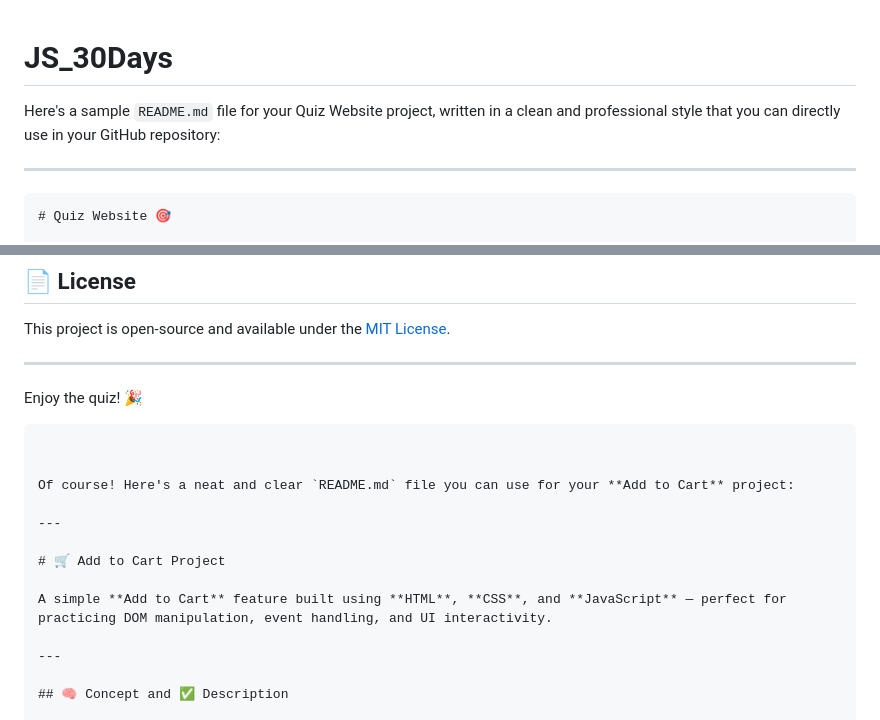
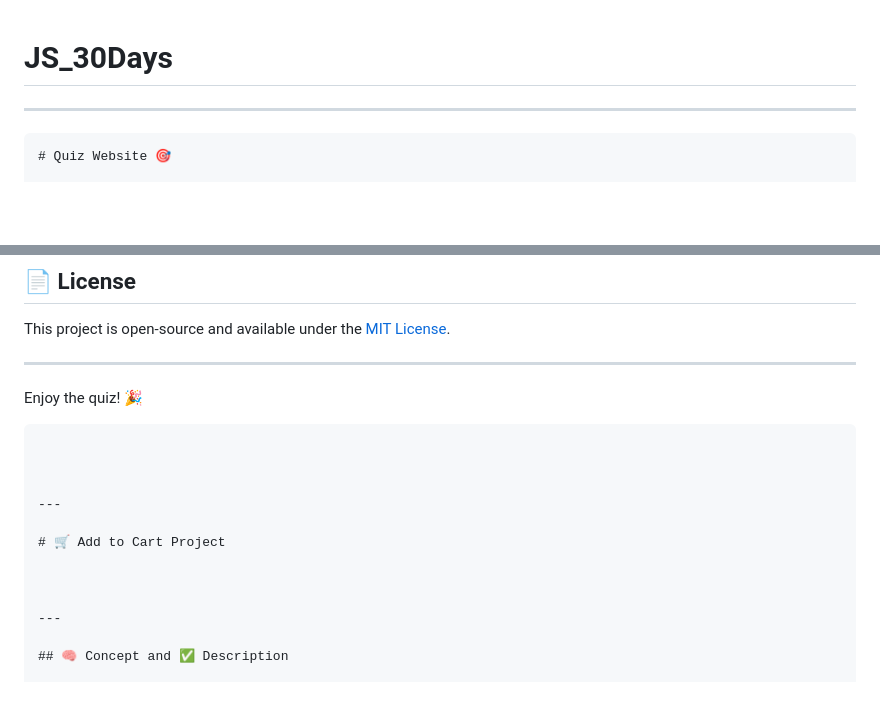
Before and after one commit to PranavPatil-45/JS_30Days, a Markdown page: README.md, 2 parts joined by grey strips. GitHub-like rendering; blank space fills up the shorter version.

````diff
--- a/README.md
+++ b/README.md
@@ -1,5 +1,5 @@
 # JS_30Days
-Here's a sample `README.md` file for your Quiz Website project, written in a clean and professional style that you can directly use in your GitHub repository:
+
 
 ---
 
@@ -90,13 +90,12 @@ Enjoy the quiz! 🎉
 ```
 
 
-Of course! Here's a neat and clear `README.md` file you can use for your **Add to Cart** project:
 
 ---
 
 # 🛒 Add to Cart Project
 
-A simple **Add to Cart** feature built using **HTML**, **CSS**, and **JavaScript** — perfect for practicing DOM manipulation, event handling, and UI interactivity.
+
 
 ---
 
````
